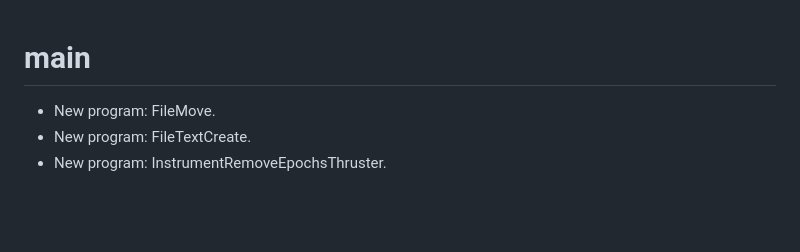
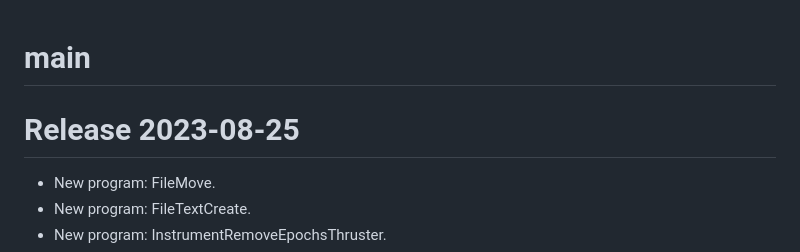
Before and after one commit to groops-devs/groops, a Markdown page: CHANGELOG.md, the part around the change. Drawn GitHub-style; blank space fills up the shorter version.

Commit message:
CHANGELOG.md: new release.

```diff
--- a/CHANGELOG.md
+++ b/CHANGELOG.md
@@ -1,4 +1,6 @@
 # main
+
+# Release 2023-08-25
 - New program:      FileMove.
 - New program:      FileTextCreate.
 - New program:      InstrumentRemoveEpochsThruster.
```
